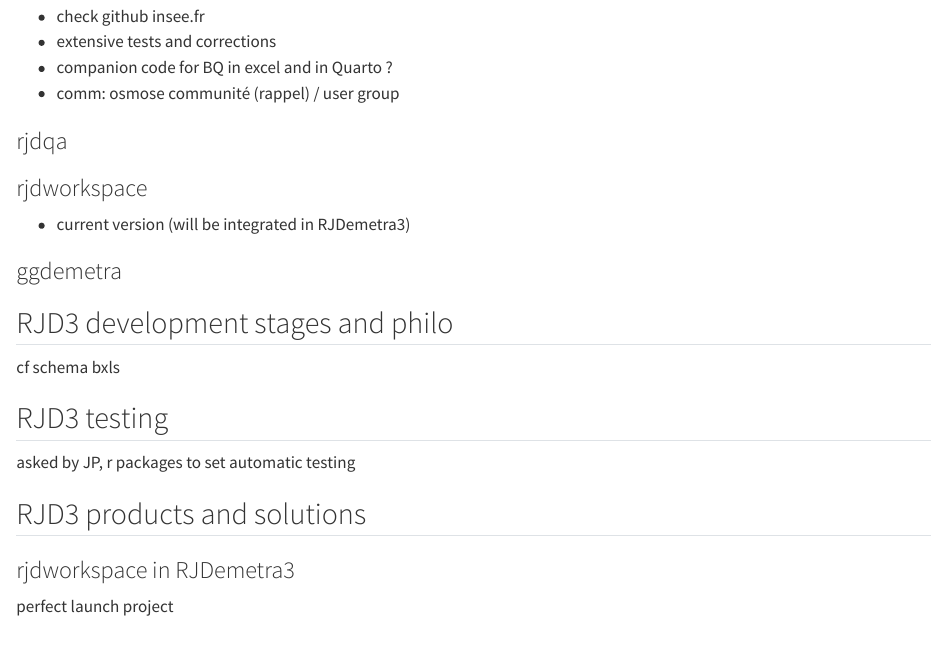
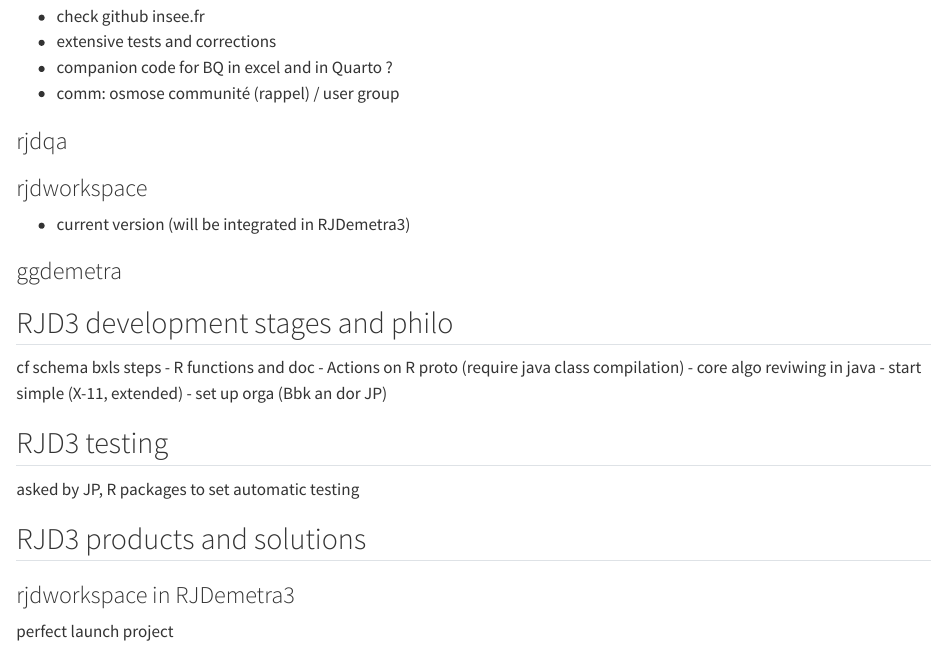
Before and after one commit to TanguyBarthelemy/RJD3_development, a Quarto document (Battle_plan.qmd): the page in a window 1100 px wide, from 320 px down. Rendered offline with R 4.5, knitr and Pandoc in place of Quarto, with nearby package versions.

Commit message:
update battle plan

```diff
--- a/Battle_plan.qmd
+++ b/Battle_plan.qmd
@@ -26,10 +26,16 @@
 ## RJD3 development stages and philo
 
 cf schema bxls
+steps
+- R functions and doc
+- Actions on R proto (require java class compilation)
+- core algo reviwing in java
+  - start simple (X-11, extended)
+  - set up orga (Bbk an dor JP)
 
 ## RJD3 testing
 
-asked by JP, r packages to set automatic testing
+asked by JP, R packages to set automatic testing
 
 ## RJD3 products and solutions
 
```
